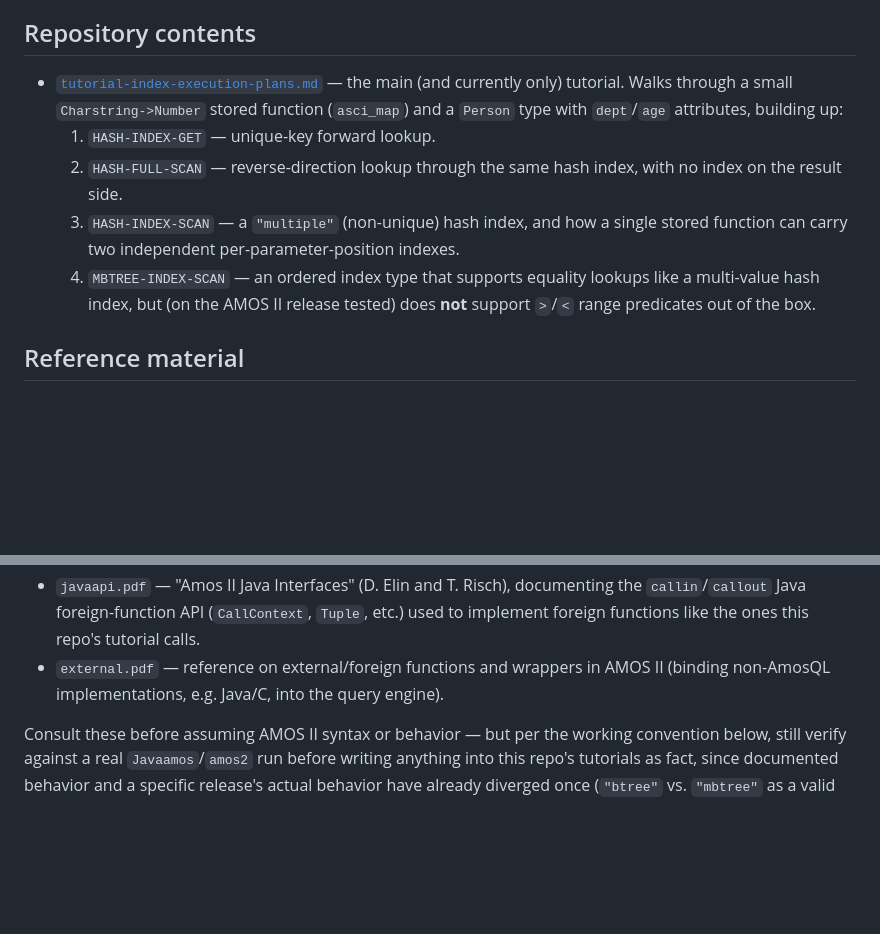
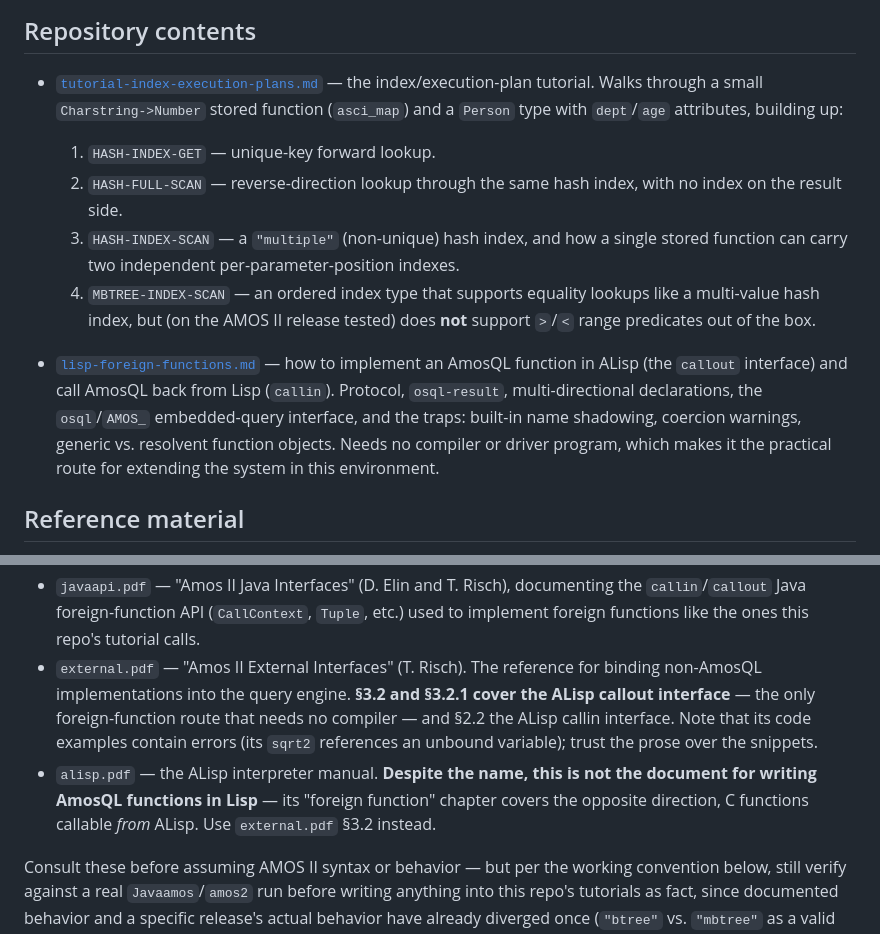
Before and after one commit to khalid-m/SW-projects, a Markdown page: amos-query-optimization/CLAUDE.md, 2 parts joined by grey strips. Drawn GitHub-style; blank space fills up the shorter version.

```diff
--- a/amos-query-optimization/CLAUDE.md
+++ b/amos-query-optimization/CLAUDE.md
@@ -19,7 +19,7 @@ any) prompted the exploration.
 ## Repository contents
 
 - [`tutorial-index-execution-plans.md`](tutorial-index-execution-plans.md) — the
-  main (and currently only) tutorial. Walks through a small `Charstring->Number`
+  index/execution-plan tutorial. Walks through a small `Charstring->Number`
   stored function (`asci_map`) and a `Person` type with `dept`/`age` attributes,
   building up:
   1. `HASH-INDEX-GET` — unique-key forward lookup.
@@ -30,6 +30,14 @@ any) prompted the exploration.
   4. `MBTREE-INDEX-SCAN` — an ordered index type that supports equality lookups
      like a multi-value hash index, but (on the AMOS II release tested) does **not**
      support `>`/`<` range predicates out of the box.
+
+- [`lisp-foreign-functions.md`](lisp-foreign-functions.md) — how to implement an
+  AmosQL function in ALisp (the `callout` interface) and call AmosQL back from
+  Lisp (`callin`). Protocol, `osql-result`, multi-directional declarations, the
+  `osql`/`AMOS_` embedded-query interface, and the traps: built-in name
+  shadowing, coercion warnings, generic vs. resolvent function objects. Needs no
+  compiler or driver program, which makes it the practical route for extending
+  the system in this environment.
 
 ## Reference material
 
@@ -46,8 +54,16 @@ https://www.it.uu.se/research/group/udbl/amos/), containing:
 - `javaapi.pdf` — "Amos II Java Interfaces" (D. Elin and T. Risch), documenting the
   `callin`/`callout` Java foreign-function API (`CallContext`, `Tuple`, etc.) used
   to implement foreign functions like the ones this repo's tutorial calls.
-- `external.pdf` — reference on external/foreign functions and wrappers in AMOS II
-  (binding non-AmosQL implementations, e.g. Java/C, into the query engine).
+- `external.pdf` — "Amos II External Interfaces" (T. Risch). The reference for
+  binding non-AmosQL implementations into the query engine. **§3.2 and §3.2.1
+  cover the ALisp callout interface** — the only foreign-function route that
+  needs no compiler — and §2.2 the ALisp callin interface. Note that its code
+  examples contain errors (its `sqrt2` references an unbound variable); trust the
+  prose over the snippets.
+- `alisp.pdf` — the ALisp interpreter manual. **Despite the name, this is not the
+  document for writing AmosQL functions in Lisp** — its "foreign function"
+  chapter covers the opposite direction, C functions callable *from* ALisp. Use
+  `external.pdf` §3.2 instead.
 
 Consult these before assuming AMOS II syntax or behavior — but per the working
 convention below, still verify against a real `Javaamos`/`amos2` run before writing
```
Also changed, not shown: amos-query-optimization/lisp-foreign-functions.md (added, +238 -0 lines).
